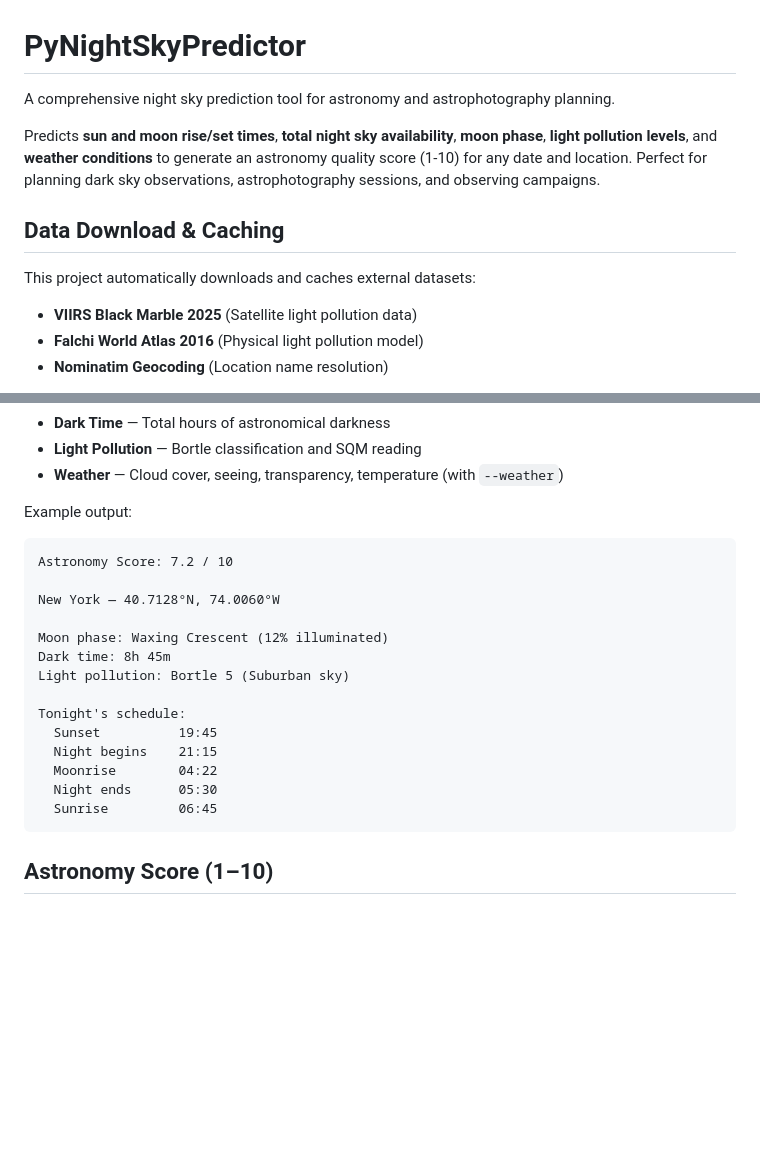
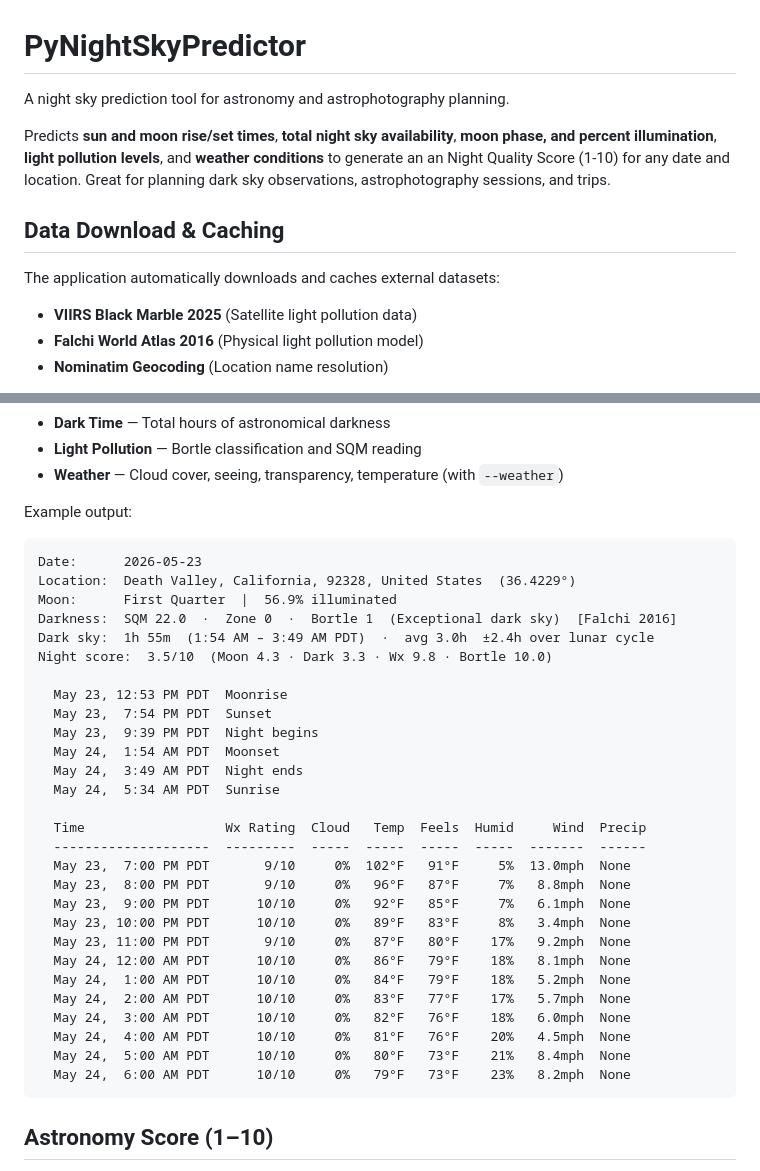
Before and after one commit to mbeher2200/DarkHours, a Markdown page: README.md, 2 parts joined by grey strips. Rendered like a GitHub page; blank space fills up the shorter version.

````diff
--- a/README.md
+++ b/README.md
@@ -1,12 +1,12 @@
 # PyNightSkyPredictor
 
-A comprehensive night sky prediction tool for astronomy and astrophotography planning.
+A night sky prediction tool for astronomy and astrophotography planning.
 
-Predicts **sun and moon rise/set times**, **total night sky availability**, **moon phase**, **light pollution levels**, and **weather conditions** to generate an astronomy quality score (1-10) for any date and location. Perfect for planning dark sky observations, astrophotography sessions, and observing campaigns.
+Predicts **sun and moon rise/set times**, **total night sky availability**, **moon phase, and percent illumination**, **light pollution levels**, and **weather conditions** to generate an an Night Quality Score (1-10) for any date and location. Great for planning dark sky observations, astrophotography sessions, and trips.
 
 ## Data Download & Caching
 
-This project automatically downloads and caches external datasets:
+The application automatically downloads and caches external datasets:
 
 - **VIIRS Black Marble 2025** (Satellite light pollution data)
 - **Falchi World Atlas 2016** (Physical light pollution model)
@@ -103,20 +103,34 @@ The tool displays:
 
 Example output:
 ```
-Astronomy Score: 7.2 / 10
+Date:      2026-05-23
+Location:  Death Valley, California, 92328, United States  (36.4229°)
+Moon:      First Quarter  |  56.9% illuminated
+Darkness:  SQM 22.0  ·  Zone 0  ·  Bortle 1  (Exceptional dark sky)  [Falchi 2016]
+Dark sky:  1h 55m  (1:54 AM – 3:49 AM PDT)  ·  avg 3.0h  ±2.4h over lunar cycle
+Night score:  3.5/10  (Moon 4.3 · Dark 3.3 · Wx 9.8 · Bortle 10.0)
 
-New York — 40.7128°N, 74.0060°W
+  May 23, 12:53 PM PDT  Moonrise
+  May 23,  7:54 PM PDT  Sunset
+  May 23,  9:39 PM PDT  Night begins
+  May 24,  1:54 AM PDT  Moonset
+  May 24,  3:49 AM PDT  Night ends
+  May 24,  5:34 AM PDT  Sunrise
 
-Moon phase: Waxing Crescent (12% illuminated)
-Dark time: 8h 45m
-Light pollution: Bortle 5 (Suburban sky)
-
-Tonight's schedule:
-  Sunset          19:45
-  Night begins    21:15
-  Moonrise        04:22
-  Night ends      05:30
-  Sunrise         06:45
+  Time                  Wx Rating  Cloud   Temp  Feels  Humid     Wind  Precip
+  --------------------  ---------  -----  -----  -----  -----  -------  ------
+  May 23,  7:00 PM PDT       9/10     0%  102°F   91°F     5%  13.0mph  None
+  May 23,  8:00 PM PDT       9/10     0%   96°F   87°F     7%   8.8mph  None
+  May 23,  9:00 PM PDT      10/10     0%   92°F   85°F     7%   6.1mph  None
+  May 23, 10:00 PM PDT      10/10     0%   89°F   83°F     8%   3.4mph  None
+  May 23, 11:00 PM PDT       9/10     0%   87°F   80°F    17%   9.2mph  None
+  May 24, 12:00 AM PDT      10/10     0%   86°F   79°F    18%   8.1mph  None
+  May 24,  1:00 AM PDT      10/10     0%   84°F   79°F    18%   5.2mph  None
+  May 24,  2:00 AM PDT      10/10     0%   83°F   77°F    17%   5.7mph  None
+  May 24,  3:00 AM PDT      10/10     0%   82°F   76°F    18%   6.0mph  None
+  May 24,  4:00 AM PDT      10/10     0%   81°F   76°F    20%   4.5mph  None
+  May 24,  5:00 AM PDT      10/10     0%   80°F   73°F    21%   8.4mph  None
+  May 24,  6:00 AM PDT      10/10     0%   79°F   73°F    23%   8.2mph  None
 ```
 
 ## Astronomy Score (1–10)
````
